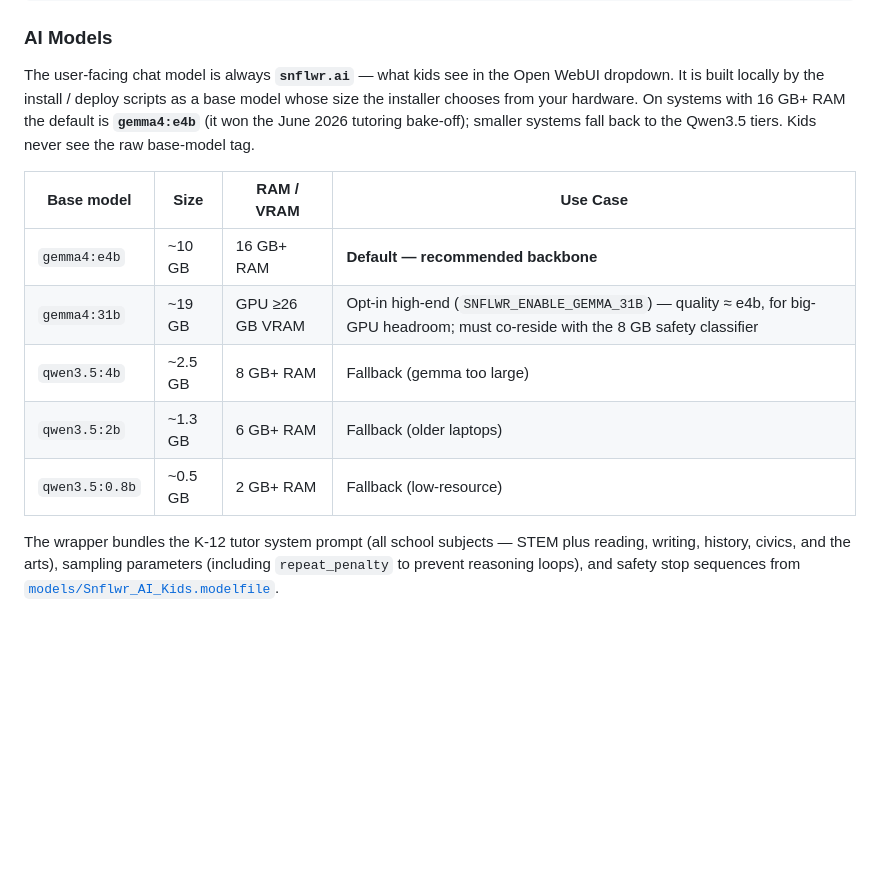
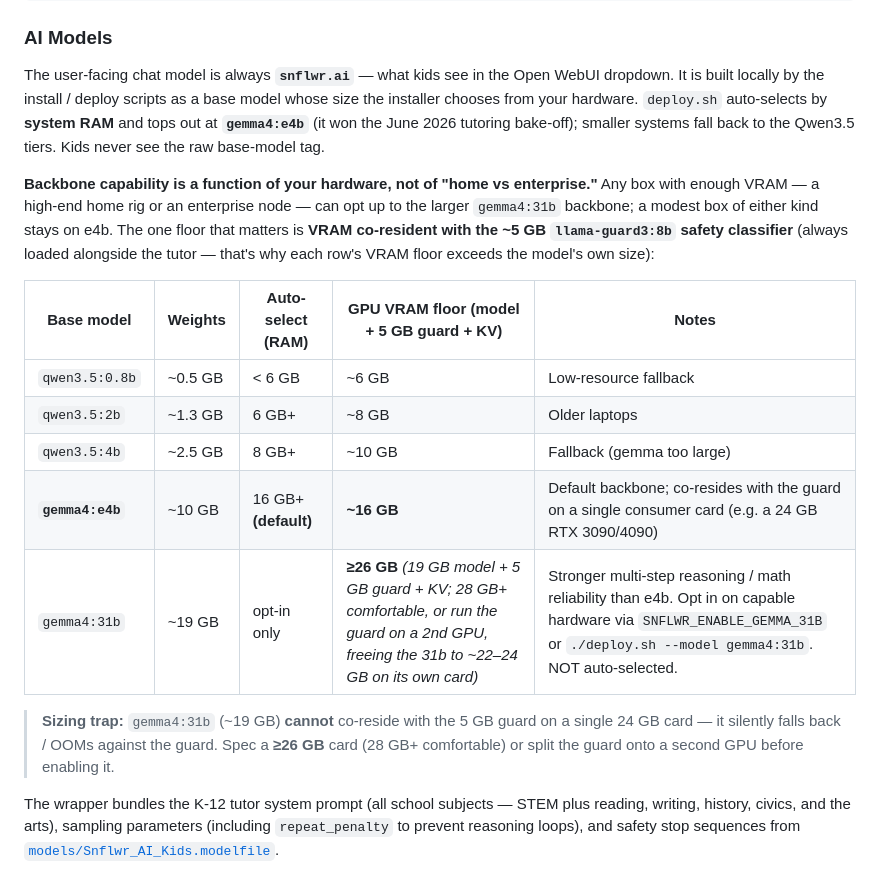
Before and after one commit to snflwr-ai/snflwr.ai, a Markdown page: README.md, the part around the change. GitHub-like rendering; blank space fills up the shorter version.

```diff
--- a/README.md
+++ b/README.md
@@ -280,18 +280,30 @@ DB_ENCRYPTION_KEY=<auto-generated>
 
 The user-facing chat model is always **`snflwr.ai`** — what kids see in the
 Open WebUI dropdown. It is built locally by the install / deploy scripts as a
-base model whose size the installer chooses from your hardware. On systems
-with 16 GB+ RAM the default is **`gemma4:e4b`** (it won the June 2026 tutoring
-bake-off); smaller systems fall back to the Qwen3.5 tiers. Kids never see the
-raw base-model tag.
+base model whose size the installer chooses from your hardware. `deploy.sh`
+auto-selects by **system RAM** and tops out at **`gemma4:e4b`** (it won the June
+2026 tutoring bake-off); smaller systems fall back to the Qwen3.5 tiers. Kids
+never see the raw base-model tag.
 
-| Base model | Size | RAM / VRAM | Use Case |
-|-------|------|-----|----------|
-| `gemma4:e4b` | ~10 GB | 16 GB+ RAM | **Default — recommended backbone** |
-| `gemma4:31b` | ~19 GB | GPU ≥26 GB VRAM | Opt-in high-end (`SNFLWR_ENABLE_GEMMA_31B`) — quality ≈ e4b, for big-GPU headroom; must co-reside with the 8 GB safety classifier |
-| `qwen3.5:4b` | ~2.5 GB | 8 GB+ RAM | Fallback (gemma too large) |
-| `qwen3.5:2b` | ~1.3 GB | 6 GB+ RAM | Fallback (older laptops) |
-| `qwen3.5:0.8b` | ~0.5 GB | 2 GB+ RAM | Fallback (low-resource) |
+**Backbone capability is a function of your hardware, not of "home vs
+enterprise."** Any box with enough VRAM — a high-end home rig or an enterprise
+node — can opt up to the larger `gemma4:31b` backbone; a modest box of either
+kind stays on e4b. The one floor that matters is **VRAM co-resident with the
+~5 GB `llama-guard3:8b` safety classifier** (always loaded alongside the tutor —
+that's why each row's VRAM floor exceeds the model's own size):
+
+| Base model | Weights | Auto-select (RAM) | **GPU VRAM floor** (model + 5 GB guard + KV) | Notes |
+|---|---|---|---|---|
+| `qwen3.5:0.8b` | ~0.5 GB | < 6 GB | ~6 GB | Low-resource fallback |
+| `qwen3.5:2b` | ~1.3 GB | 6 GB+ | ~8 GB | Older laptops |
+| `qwen3.5:4b` | ~2.5 GB | 8 GB+ | ~10 GB | Fallback (gemma too large) |
+| **`gemma4:e4b`** | ~10 GB | 16 GB+ **(default)** | **~16 GB** | Default backbone; co-resides with the guard on a single consumer card (e.g. a 24 GB RTX 3090/4090) |
+| `gemma4:31b` | ~19 GB | opt-in only | **≥26 GB** *(19 GB model + 5 GB guard + KV; 28 GB+ comfortable, or run the guard on a 2nd GPU, freeing the 31b to ~22–24 GB on its own card)* | Stronger multi-step reasoning / math reliability than e4b. Opt in on capable hardware via `SNFLWR_ENABLE_GEMMA_31B` or `./deploy.sh --model gemma4:31b`. NOT auto-selected. |
+
+> **Sizing trap:** `gemma4:31b` (~19 GB) **cannot** co-reside with the 5 GB guard
+> on a single 24 GB card — it silently falls back / OOMs against the guard. Spec a
+> **≥26 GB** card (28 GB+ comfortable) or split the guard onto a second GPU before
+> enabling it.
 
 The wrapper bundles the K-12 tutor system prompt (all school subjects — STEM
 plus reading, writing, history, civics, and the arts), sampling parameters
```
Also changed, not shown: docs/guides/HARDWARE_OPTIMIZATION_GUIDE.md (+16 -4 lines), enterprise/README.md (+9 -1 lines).
